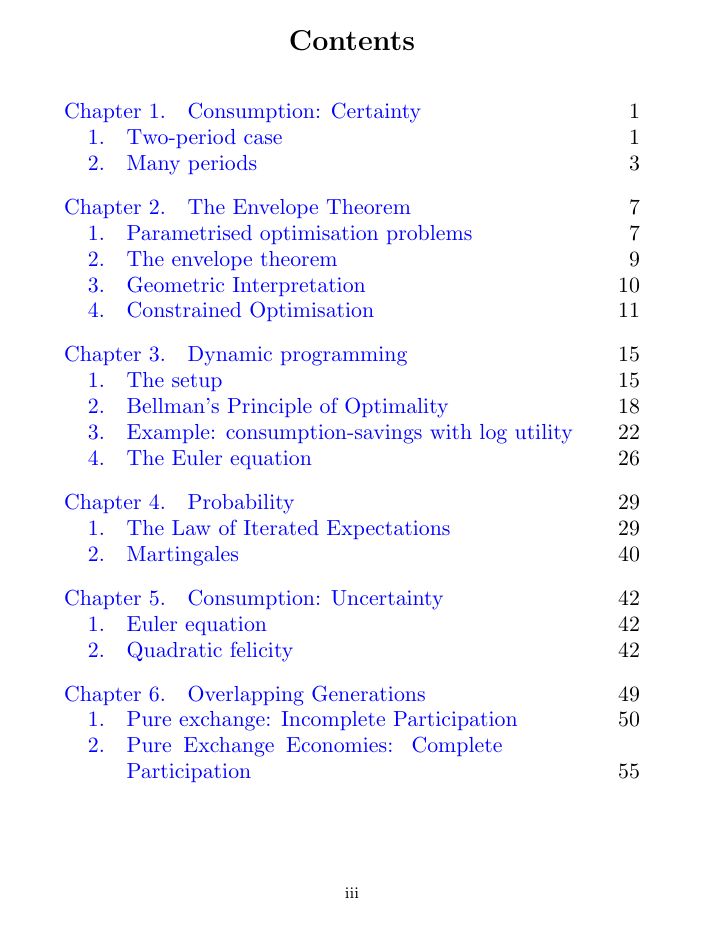
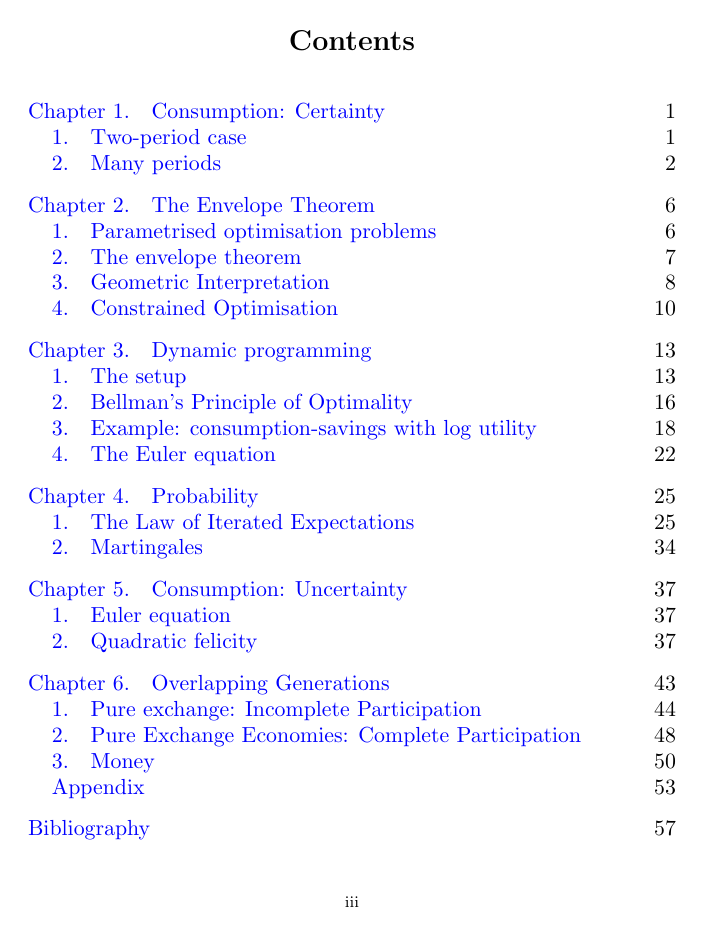
Before and after one commit to jmoy/jmoy-macroeconomics, a LaTeX thesis (macro.tex): page 3 of 70 before the commit and page 3 of 61 after it. Compiled offline with pdfLaTeX.

Commit message:
Changed the page layout

```diff
--- a/macro.tex
+++ b/macro.tex
@@ -1,5 +1,6 @@
 \documentclass[11pt,reqno,openany]{amsbook}
-\usepackage[paperwidth=6in,paperheight=9in,inner=1in,outer=1in]{geometry}
+\usepackage[paperwidth=6in,paperheight=9in,inner=0.75in,outer=0.75in,bottom
+=1in]{geometry}
 \usepackage{graphicx}
 \usepackage{amsthm}
 \usepackage{url}
@@ -24,7 +25,7 @@
 \chead{\tiny\rightmark}
 \lfoot{\tiny\leftmark}
 \rfoot{\tiny\texttt Version: 3.0.0}
-\setlength{\footskip}{60pt}
+\setlength{\footskip}{20pt}
 \renewcommand{\headrulewidth}{0pt}
 
 \newcommand{\newterm}[1]{\emph{#1}}
```
